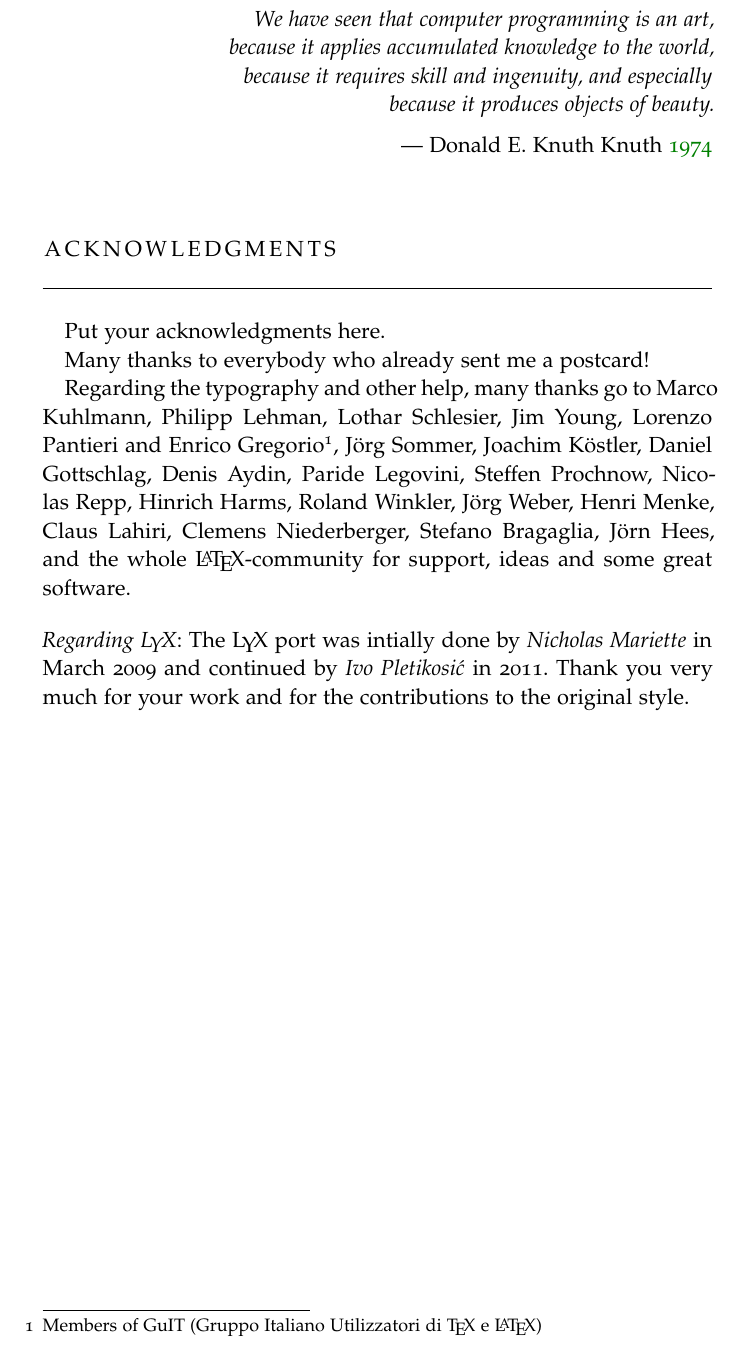
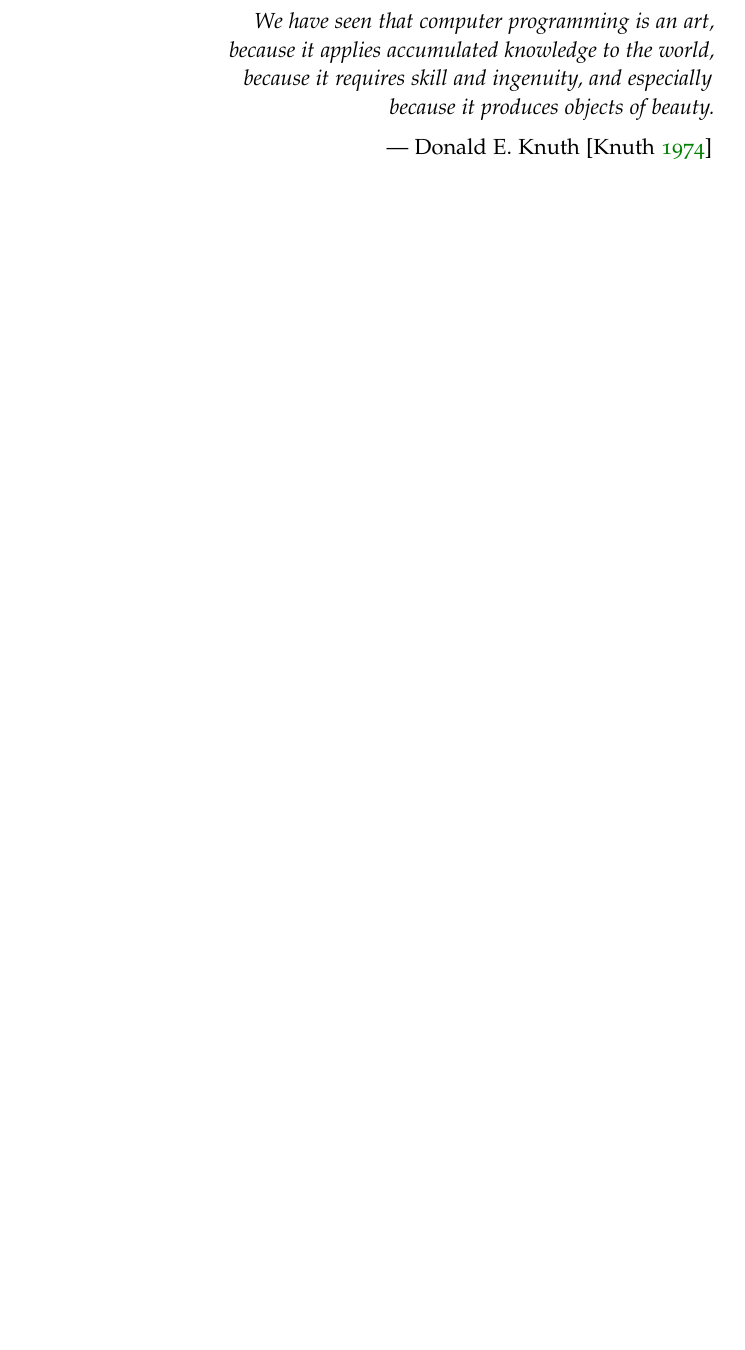
Before and after one commit to Stex93/MNIST_TF_Net, a LaTeX thesis (report/main.tex, which reads report/FrontBackmatter/Acknowledgments.tex, report/FrontBackmatter/Dedication.tex): part of page 3 of 23, cut so that both start at the same text, the shorter picture padded with empty space. Compiled offline with pdfLaTeX; a missing font is replaced by an installed copy or a similar font.

Commit message:
Aggiunta citazione e rimossi ringraziamenti

```diff
--- a/report/FrontBackmatter/Acknowledgments.tex
+++ /dev/null
@@ -1,46 +0,0 @@
-%*******************************************************
-% Acknowledgments
-%*******************************************************
-\pdfbookmark[1]{Acknowledgments}{acknowledgments}
-
-\begin{flushright}{\slshape
-    We have seen that computer programming is an art, \\
-    because it applies accumulated knowledge to the world, \\
-    because it requires skill and ingenuity, and especially \\
-    because it produces objects of beauty.} \\ \medskip
-    --- Donald E. Knuth \cite{knuth:1974}
-\end{flushright}
-
-
-
-\bigskip
-
-\begingroup
-\let\clearpage\relax
-\let\cleardoublepage\relax
-\let\cleardoublepage\relax
-\chapter*{Acknowledgments}
-Put your acknowledgments here.
-
-Many thanks to everybody who already sent me a postcard!
-
-Regarding the typography and other help, many thanks go to Marco
-Kuhlmann, Philipp Lehman, Lothar Schlesier, Jim Young, Lorenzo
-Pantieri and Enrico Gregorio\footnote{Members of GuIT (Gruppo
-Italiano Utilizzatori di \TeX\ e \LaTeX )}, J\"org Sommer,
-Joachim K\"ostler, Daniel Gottschlag, Denis Aydin, Paride
-Legovini, Steffen Prochnow, Nicolas Repp, Hinrich Harms,
- Roland Winkler, Jörg Weber, Henri Menke, Claus Lahiri,
- Clemens Niederberger, Stefano Bragaglia, Jörn Hees,
- and the whole \LaTeX-community for support, ideas and
- some great software.
-
-\bigskip
-
-\noindent\emph{Regarding \mLyX}: The \mLyX\ port was intially done by
-\emph{Nicholas Mariette} in March 2009 and continued by
-\emph{Ivo Pletikosi\'c} in 2011. Thank you very much for your
-work and for the contributions to the original style.
-
-
-\endgroup
--- /dev/null
+++ b/report/FrontBackmatter/Dedication.tex
@@ -0,0 +1,17 @@
+%*******************************************************
+% Dedication
+%*******************************************************
+\thispagestyle{empty}
+%\phantomsection
+\refstepcounter{dummy}
+\pdfbookmark[1]{Dedication}{Dedication}
+
+\vspace*{3cm}
+
+\begin{flushright}{\slshape
+    We have seen that computer programming is an art, \\
+    because it applies accumulated knowledge to the world, \\
+    because it requires skill and ingenuity, and especially \\
+    because it produces objects of beauty.} \\ \medskip
+   --- Donald E. Knuth [\cite{knuth:1974}]
+\end{flushright}
```
Also changed, not shown: report/main.tex (+1 -1 lines), report/main.pdf, 13 other files.
